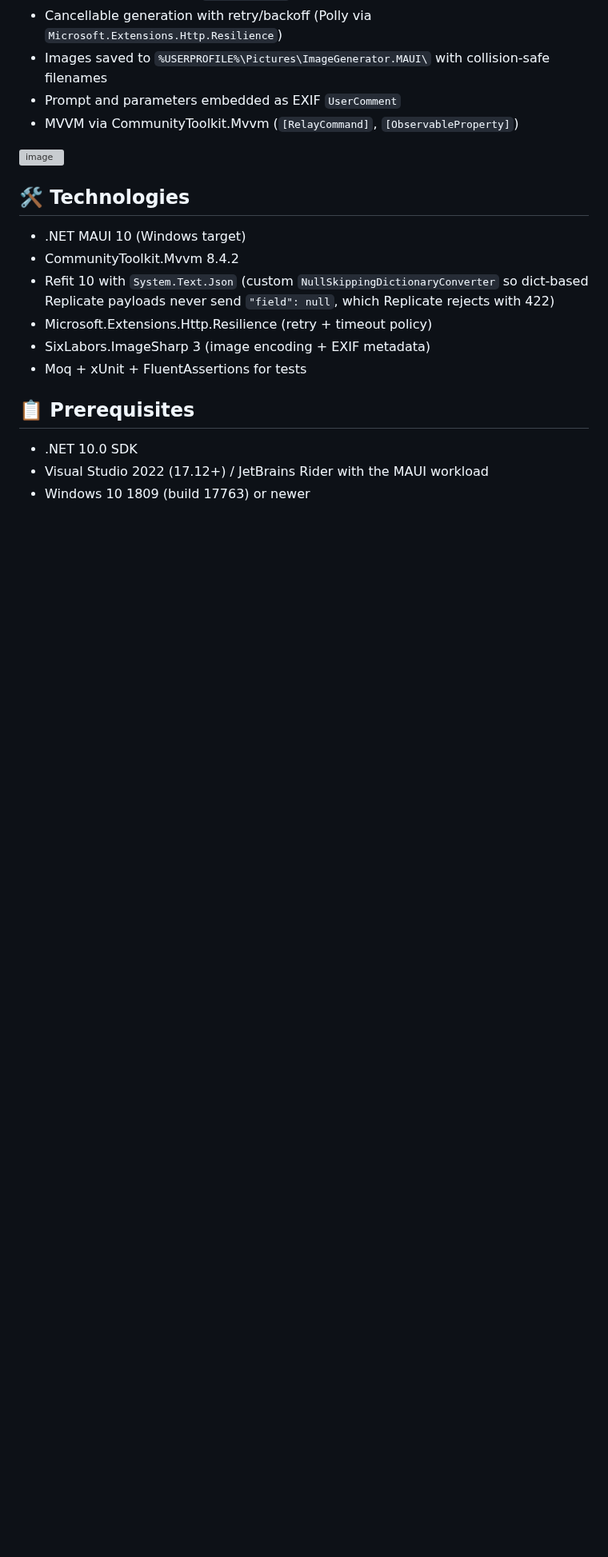
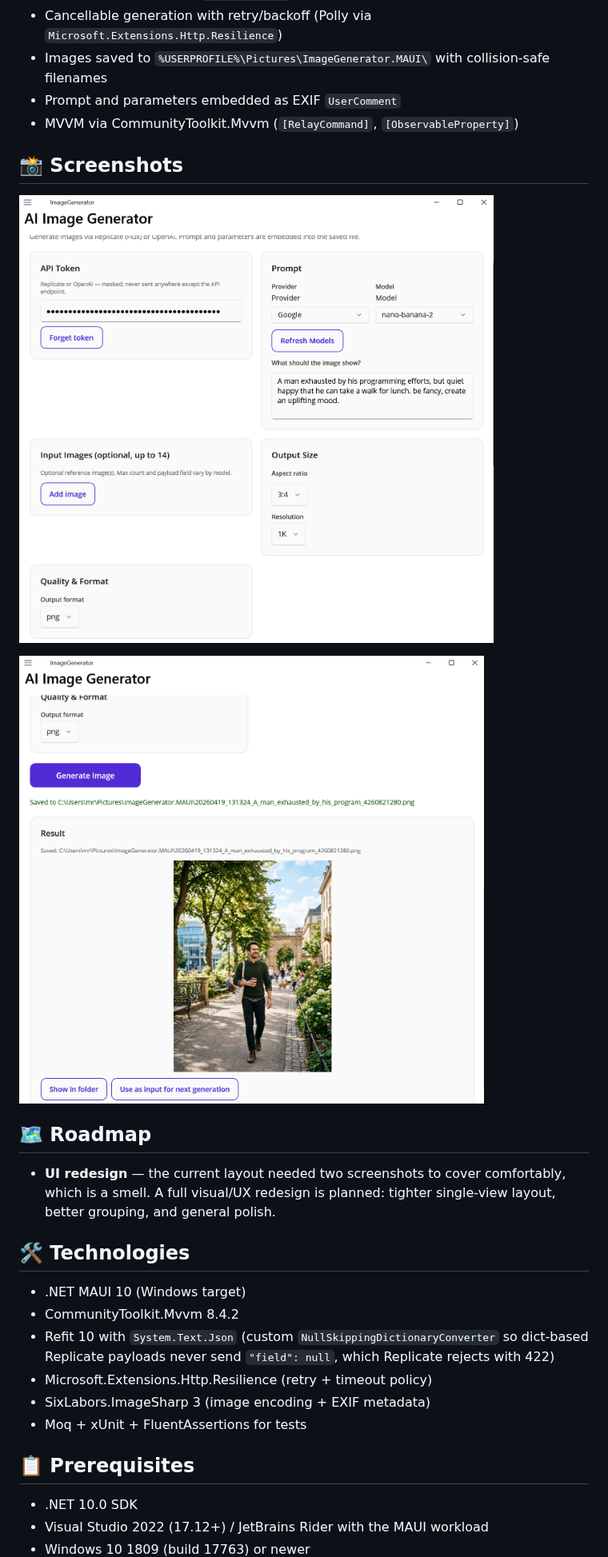
Before and after one commit to MR-444/ImageGenerator.MAUI, a Markdown page: README.md, the part around the change. Shown at 80% size. GitHub-like rendering; pictures changed too: documents/screenshot-1-controls.png (added), documents/screenshot-2-result.png (added); blank space fills up the shorter version; grey boxes are pictures that could not be loaded.

Commit message:
Update README with new screenshots and UI-redesign roadmap note
Replace the single stale user-attachments screenshot with two committed
screenshots under documents/ (controls + result views). Add a Roadmap
section flagging a planned UI redesign — needing two screenshots to
cover the current layout comfortably is itself the signal.

```diff
--- a/README.md
+++ b/README.md
@@ -16,7 +16,15 @@ A Windows desktop image generation app built on .NET MAUI that drives the Replic
 - Prompt and parameters embedded as EXIF `UserComment`
 - MVVM via CommunityToolkit.Mvvm (`[RelayCommand]`, `[ObservableProperty]`)
 
-![image](https://github.com/user-attachments/assets/41f98c75-5f43-4ee7-aab3-f1ca575c7075)
+## 📸 Screenshots
+
+![Controls — API token, provider/model picker, prompt, input images, output size](documents/screenshot-1-controls.png)
+
+![Result — generate button and generated image with "Show in folder" / "Use as input" actions](documents/screenshot-2-result.png)
+
+## 🗺️ Roadmap
+
+- **UI redesign** — the current layout needed two screenshots to cover comfortably, which is a smell. A full visual/UX redesign is planned: tighter single-view layout, better grouping, and general polish.
 
 ## 🛠️ Technologies
 
```
